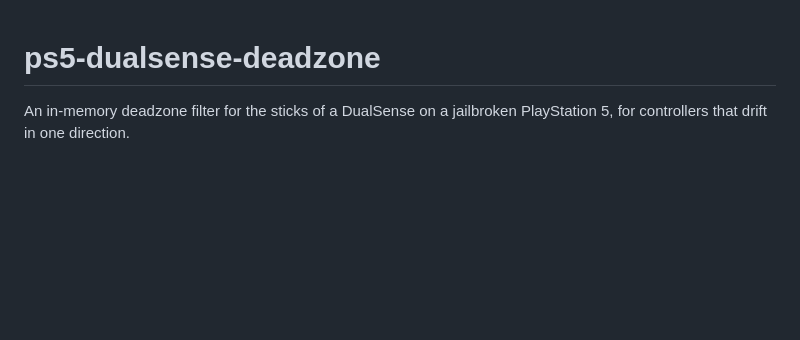
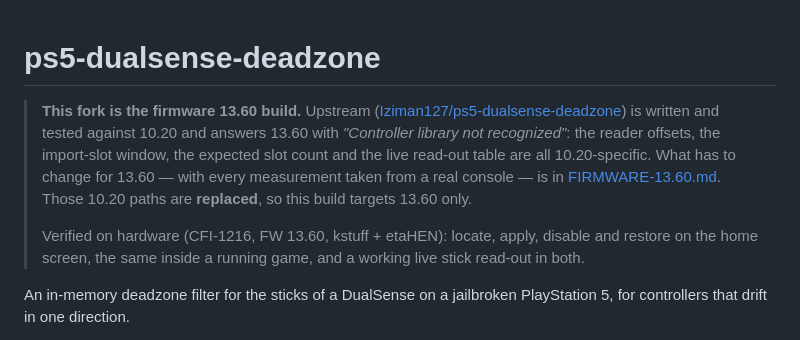
Before and after one commit to fvaha/ps5-dualsense-deadzone-13.60, a Markdown page: README.md, the part around the change. Rendered like a GitHub page; blank space fills up the shorter version.

Commit message:
README: state that this fork is the 13.60 build

```diff
--- a/README.md
+++ b/README.md
@@ -1,4 +1,15 @@
 # ps5-dualsense-deadzone
+
+> **This fork is the firmware 13.60 build.**
+> Upstream ([Iziman127/ps5-dualsense-deadzone](https://github.com/Iziman127/ps5-dualsense-deadzone)) is
+> written and tested against 10.20 and answers 13.60 with *"Controller library not recognized"*:
+> the reader offsets, the import-slot window, the expected slot count and the live read-out table are
+> all 10.20-specific. What has to change for 13.60 — with every measurement taken from a real console —
+> is in [FIRMWARE-13.60.md](FIRMWARE-13.60.md). Those 10.20 paths are **replaced**, so this build
+> targets 13.60 only.
+>
+> Verified on hardware (CFI-1216, FW 13.60, kstuff + etaHEN): locate, apply, disable and restore on the
+> home screen, the same inside a running game, and a working live stick read-out in both.
 
 An in-memory deadzone filter for the sticks of a DualSense on a jailbroken
 PlayStation 5, for controllers that drift in one direction.
```
